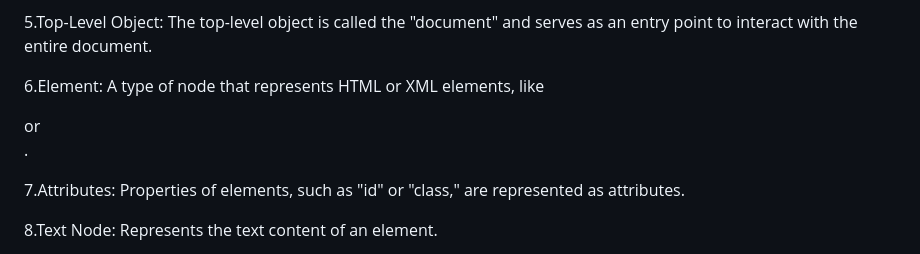
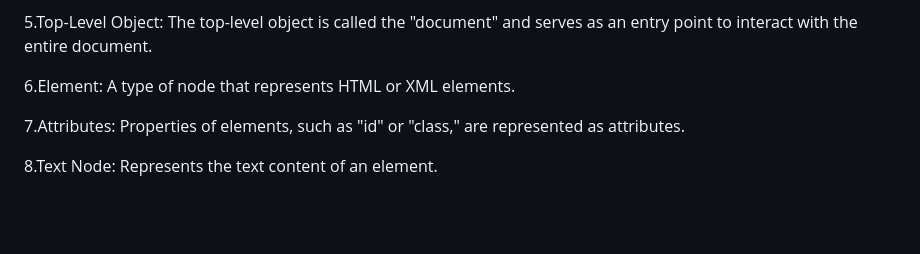
Before and after one commit to RanitaGhosh04/DOMProject1, a Markdown page: README.md, the part around the change. Rendered like a GitHub page; blank space fills up the shorter version.

```diff
--- a/README.md
+++ b/README.md
@@ -10,7 +10,7 @@ Here is a concise overview of the Document Object Model (DOM) in points:
 
 5.Top-Level Object: The top-level object is called the "document" and serves as an entry point to interact with the entire document.
 
-6.Element: A type of node that represents HTML or XML elements, like <div> or <p>.
+6.Element: A type of node that represents HTML or XML elements.
 
 7.Attributes: Properties of elements, such as "id" or "class," are represented as attributes.
 
```
